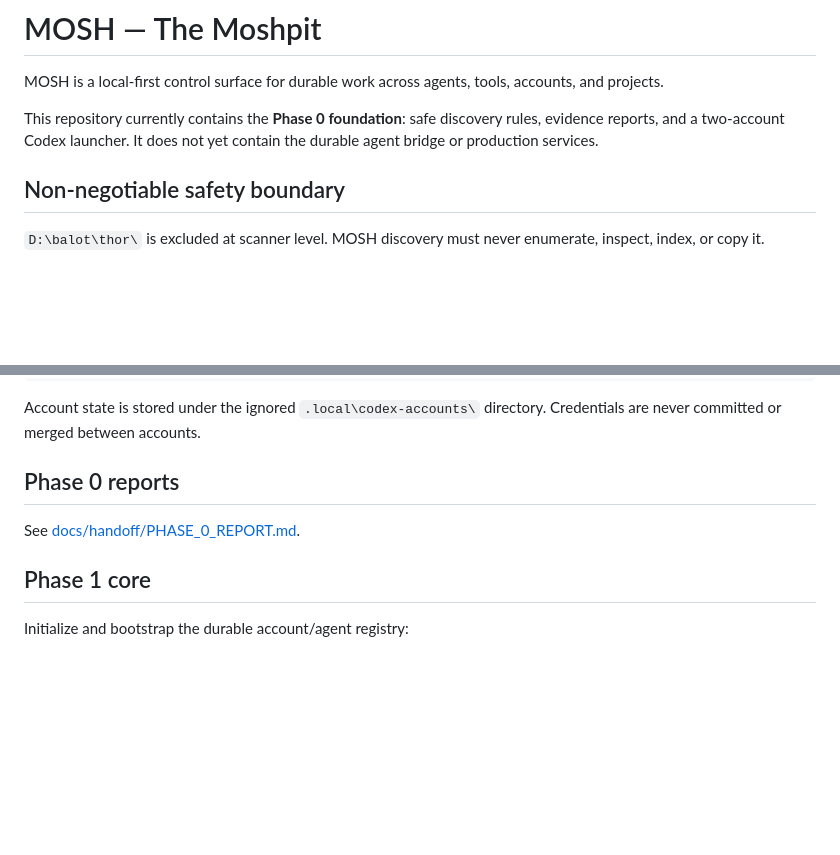
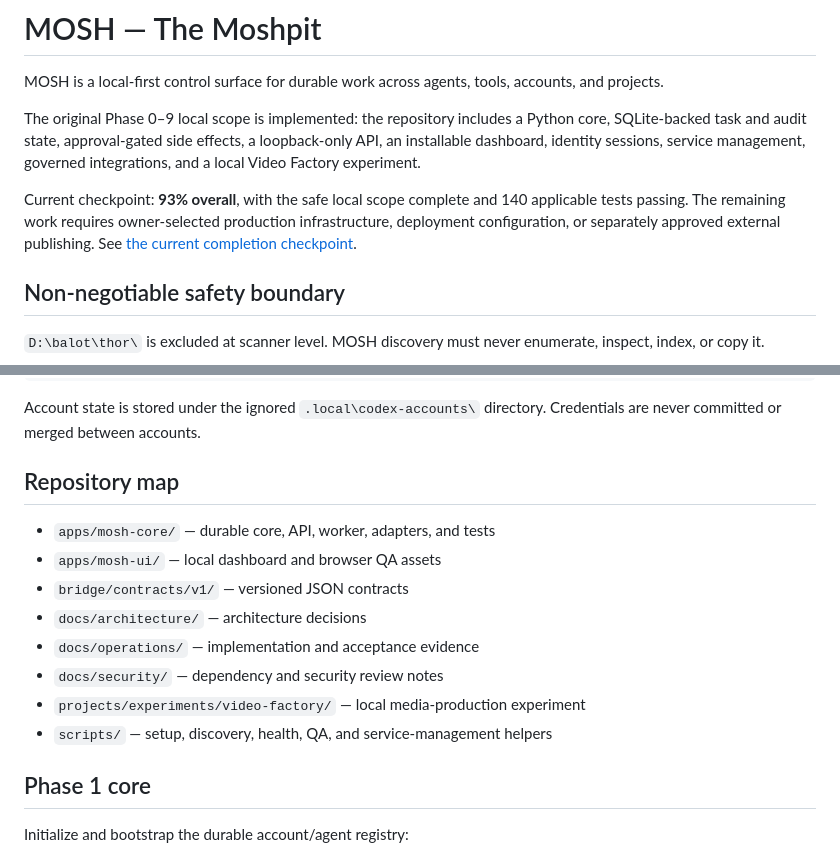
Before and after one commit to kunceptomediacc/mosh-system, a Markdown page: README.md, 2 parts joined by grey strips. Rendered like a GitHub page; blank space fills up the shorter version.

Commit message:
docs: refresh public project overview

```diff
--- a/README.md
+++ b/README.md
@@ -2,7 +2,9 @@
 
 MOSH is a local-first control surface for durable work across agents, tools, accounts, and projects.
 
-This repository currently contains the **Phase 0 foundation**: safe discovery rules, evidence reports, and a two-account Codex launcher. It does not yet contain the durable agent bridge or production services.
+The original Phase 0–9 local scope is implemented: the repository includes a Python core, SQLite-backed task and audit state, approval-gated side effects, a loopback-only API, an installable dashboard, identity sessions, service management, governed integrations, and a local Video Factory experiment.
+
+Current checkpoint: **93% overall**, with the safe local scope complete and 140 applicable tests passing. The remaining work requires owner-selected production infrastructure, deployment configuration, or separately approved external publishing. See [the current completion checkpoint](docs/operations/PROJECT_COMPLETION_CHECKPOINT_2026-09-28.md).
 
 ## Non-negotiable safety boundary
 
@@ -32,9 +34,16 @@ Check every configured account without exposing credentials:
 
 Account state is stored under the ignored `.local\codex-accounts\` directory. Credentials are never committed or merged between accounts.
 
-## Phase 0 reports
+## Repository map
 
-See [docs/handoff/PHASE_0_REPORT.md](docs/handoff/PHASE_0_REPORT.md).
+- `apps/mosh-core/` — durable core, API, worker, adapters, and tests
+- `apps/mosh-ui/` — local dashboard and browser QA assets
+- `bridge/contracts/v1/` — versioned JSON contracts
+- `docs/architecture/` — architecture decisions
+- `docs/operations/` — implementation and acceptance evidence
+- `docs/security/` — dependency and security review notes
+- `projects/experiments/video-factory/` — local media-production experiment
+- `scripts/` — setup, discovery, health, QA, and service-management helpers
 
 ## Phase 1 core
 
```
